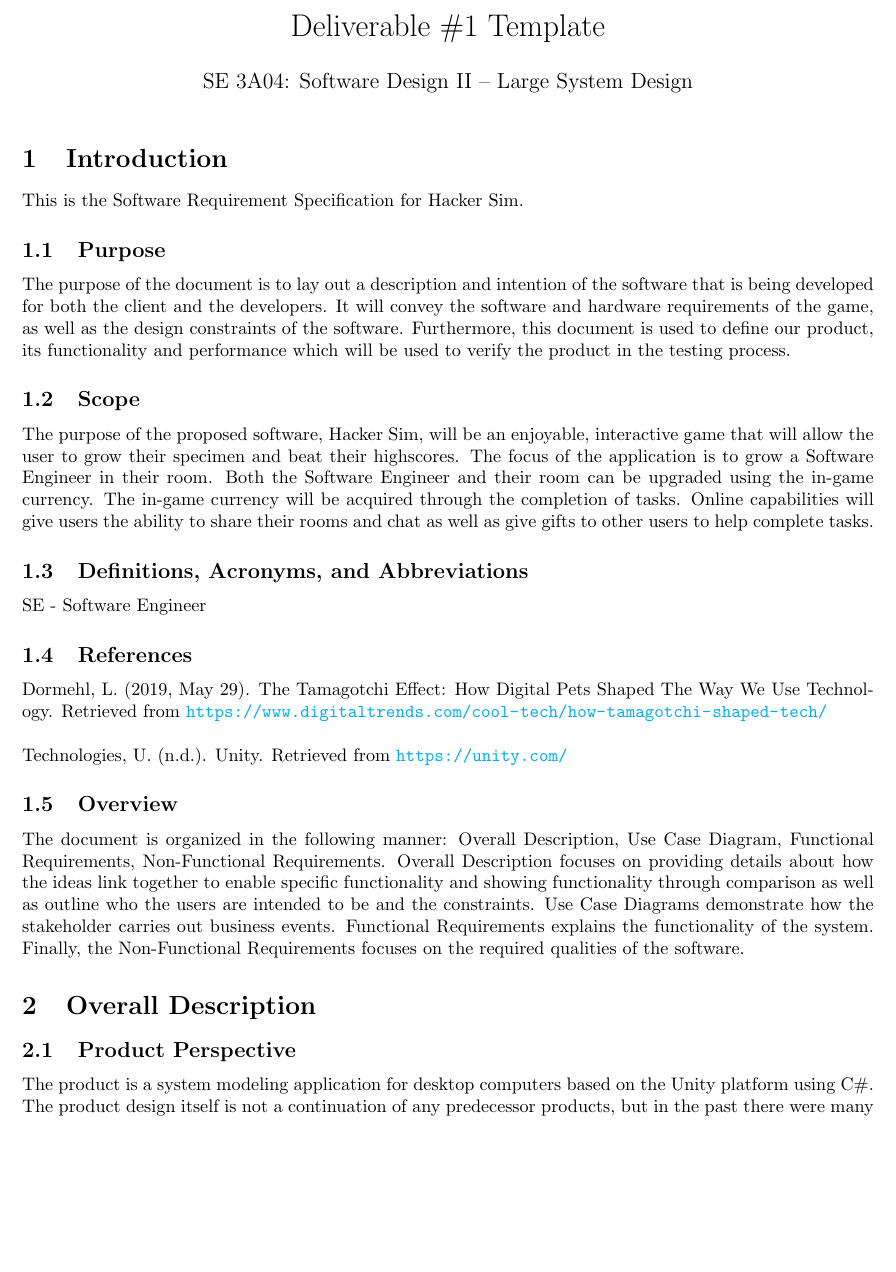
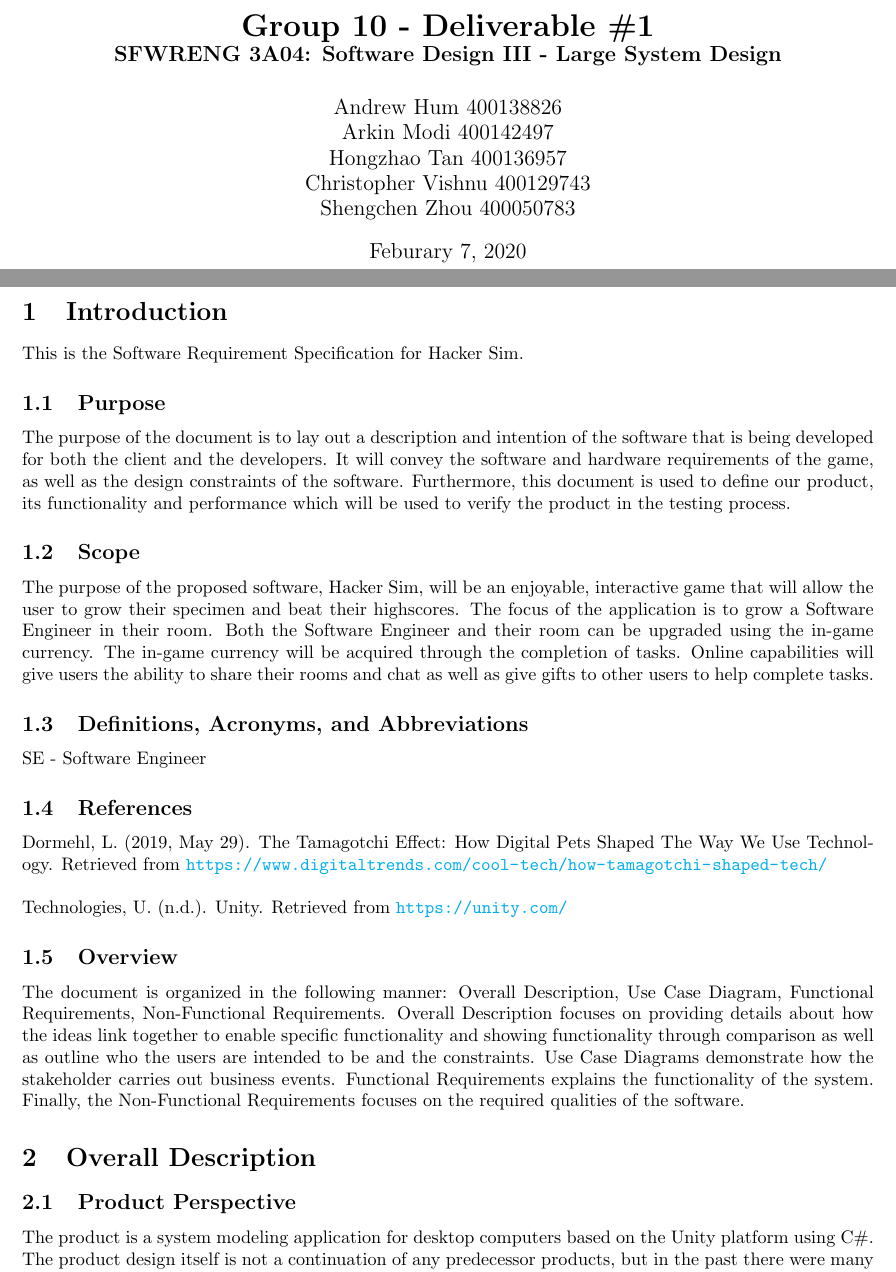
Before and after one commit to arkinmodi/Hacker-Sim, a LaTeX document (Docs/D1/D1.tex): part of page 1 of 14 before the commit and two parts of pages 1 and 2 of 14 after it, the two joined at a grey line, cut so that both start at the same text, the shorter picture padded with empty space. Compiled offline with pdfLaTeX.

Commit message:
Added Title Page

```diff
--- a/Docs/D1/D1.tex
+++ b/Docs/D1/D1.tex
@@ -31,9 +31,18 @@
 
 % Title Details
 %------------------------------------------------------------------------------
-\title{Deliverable \#1 Template}
-\author{SE 3A04: Software Design II -- Large System Design}
-\date{}
+\title{
+    \bf{Group 10 - Deliverable \#1}\\
+    \large SFWRENG 3A04: Software Design III - Large System Design
+}
+\author{
+    Andrew Hum 400138826\\
+    Arkin Modi 400142497\\
+    Hongzhao Tan 400136957\\
+    Christopher Vishnu 400129743\\
+    Shengchen Zhou 400050783\\
+}
+\date{Feburary 7, 2020}
 %------------------------------------------------------------------------------
 
 % Document
@@ -41,6 +50,7 @@
 \begin{document}
 
 \maketitle
+\newpage
 
 \section{Introduction}
 \label{sec:introduction}
```
Also changed, not shown: Docs/D1/D1.pdf.
